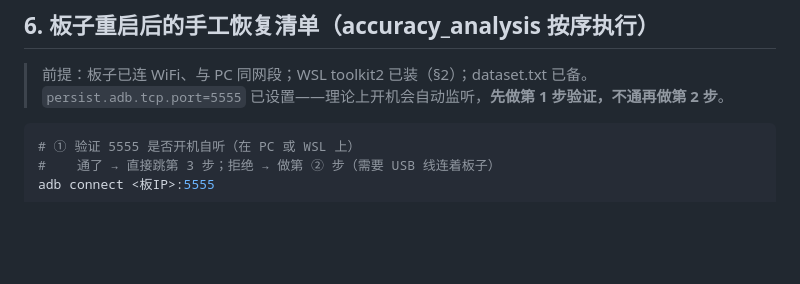
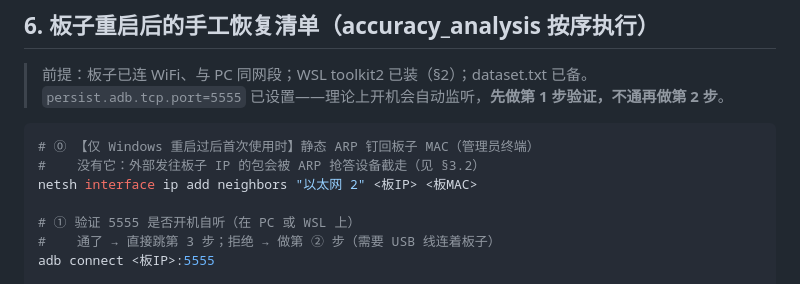
Before and after one commit to huangyMay/rkvision-studio, a Markdown page: rknn问题处理分析.md, the part around the change. Drawn GitHub-style; blank space fills up the shorter version.

Commit message:
docs: add step-0 static-ARP prerequisite to recovery checklist

````diff
--- a/rknn问题处理分析.md
+++ b/rknn问题处理分析.md
@@ -153,6 +153,10 @@ python3 -u tools/rknn_acc.py ...   # -u 关闭缓冲，进度实时可见
 > `persist.adb.tcp.port=5555` 已设置——理论上开机会自动监听，**先做第 1 步验证，不通再做第 2 步**。
 
 ```bash
+# ⓪ 【仅 Windows 重启过后首次使用时】静态 ARP 钉回板子 MAC（管理员终端）
+#    没有它：外部发往板子 IP 的包会被 ARP 抢答设备截走（见 §3.2）
+netsh interface ip add neighbors "以太网 2" <板IP> <板MAC>
+
 # ① 验证 5555 是否开机自听（在 PC 或 WSL 上）
 #    通了 → 直接跳第 3 步；拒绝 → 做第 ② 步（需要 USB 线连着板子）
 adb connect <板IP>:5555
````
